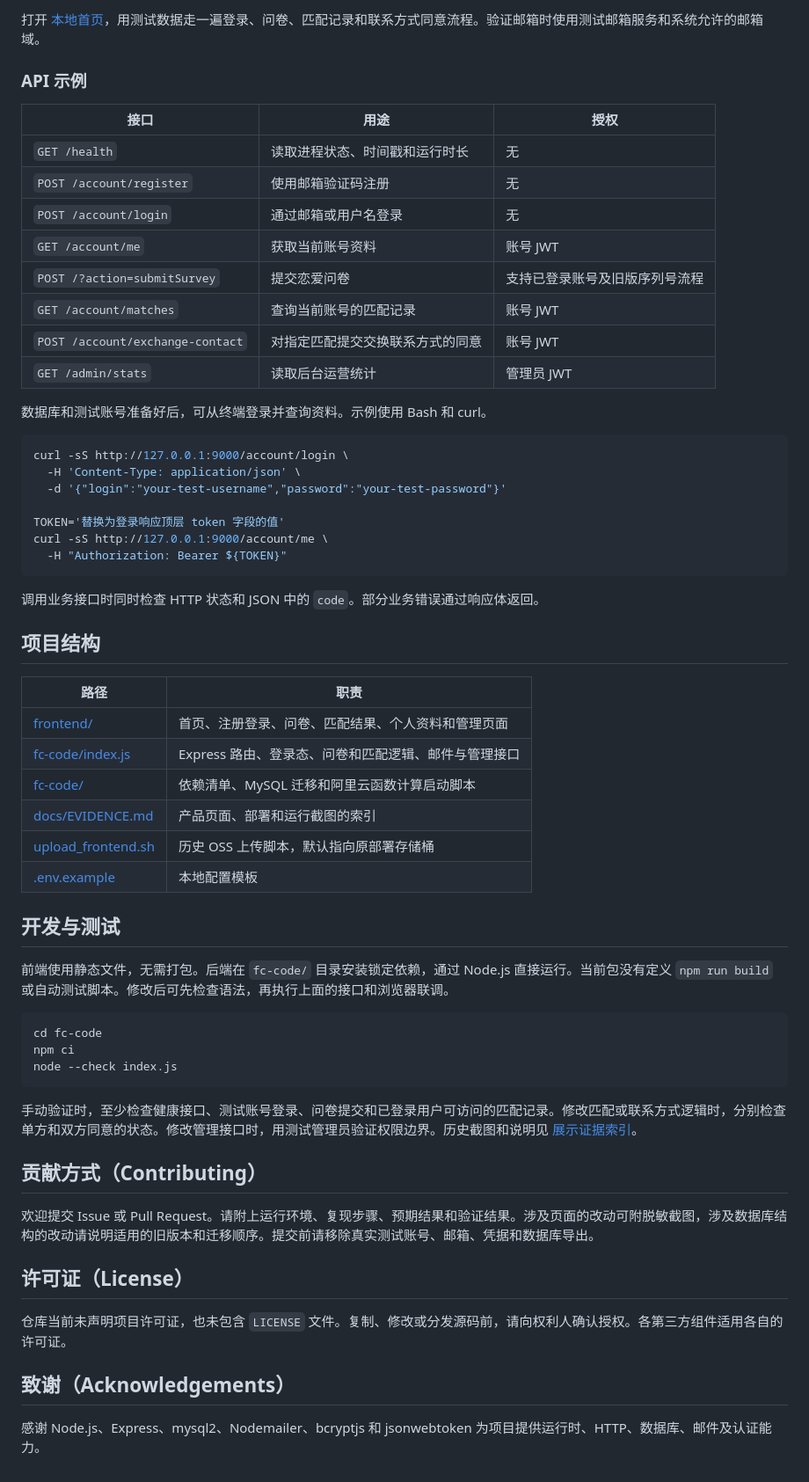
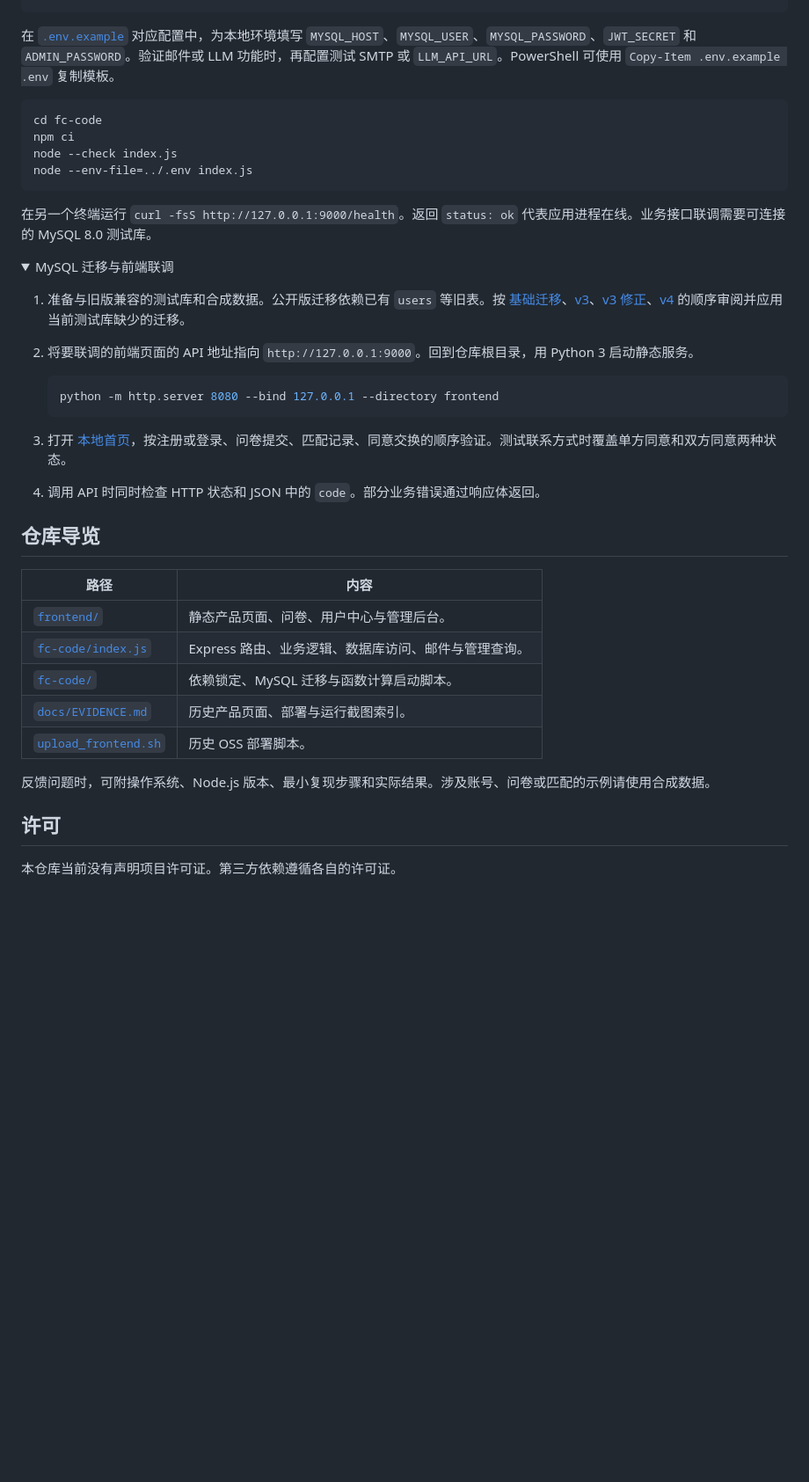
Before and after one commit to JJJJCCCCCCC/fancyU, a Markdown page: README.md, the part around one of its changes. Shown at 88% size. Rendered like a GitHub page; folded sections open; blank space fills up the shorter version.

````diff
--- a/README.md
+++ b/README.md
@@ -90,75 +113,43 @@ python -m http.server 8080 --bind 127.0.0.1 --directory frontend
 ```
 
-打开 [本地首页](http://127.0.0.1:8080/)，用测试数据走一遍登录、问卷、匹配记录和联系方式同意流程。验证邮箱时使用测试邮箱服务和系统允许的邮箱域。
-
-### API 示例
-
-| 接口 | 用途 | 授权 |
-| --- | --- | --- |
-| `GET /health` | 读取进程状态、时间戳和运行时长 | 无 |
-| `POST /account/register` | 使用邮箱验证码注册 | 无 |
-| `POST /account/login` | 通过邮箱或用户名登录 | 无 |
-| `GET /account/me` | 获取当前账号资料 | 账号 JWT |
-| `POST /?action=submitSurvey` | 提交恋爱问卷 | 支持已登录账号及旧版序列号流程 |
-| `GET /account/matches` | 查询当前账号的匹配记录 | 账号 JWT |
-| `POST /account/exchange-contact` | 对指定匹配提交交换联系方式的同意 | 账号 JWT |
-| `GET /admin/stats` | 读取后台运营统计 | 管理员 JWT |
-
-数据库和测试账号准备好后，可从终端登录并查询资料。示例使用 Bash 和 curl。
-
-```bash
-curl -sS http://127.0.0.1:9000/account/login \
-  -H 'Content-Type: application/json' \
-  -d '{"login":"your-test-username","password":"your-test-password"}'
-
-TOKEN='替换为登录响应顶层 token 字段的值'
-curl -sS http://127.0.0.1:9000/account/me \
-  -H "Authorization: Bearer ${TOKEN}"
-```
-
-调用业务接口时同时检查 HTTP 状态和 JSON 中的 `code`。部分业务错误通过响应体返回。
-
-<a id="structure"></a>
-
-## 项目结构
-
-| 路径 | 职责 |
-| --- | --- |
-| [frontend/](frontend/) | 首页、注册登录、问卷、匹配结果、个人资料和管理页面 |
-| [fc-code/index.js](fc-code/index.js) | Express 路由、登录态、问卷和匹配逻辑、邮件与管理接口 |
-| [fc-code/](fc-code/) | 依赖清单、MySQL 迁移和阿里云函数计算启动脚本 |
-| [docs/EVIDENCE.md](docs/EVIDENCE.md) | 产品页面、部署和运行截图的索引 |
-| [upload_frontend.sh](upload_frontend.sh) | 历史 OSS 上传脚本，默认指向原部署存储桶 |
-| [.env.example](.env.example) | 本地配置模板 |
-
-<a id="development"></a>
-
-## 开发与测试
-
-前端使用静态文件，无需打包。后端在 `fc-code/` 目录安装锁定依赖，通过 Node.js 直接运行。当前包没有定义 `npm run build` 或自动测试脚本。修改后可先检查语法，再执行上面的接口和浏览器联调。
+在 [`.env.example`](.env.example) 对应配置中，为本地环境填写 `MYSQL_HOST`、`MYSQL_USER`、`MYSQL_PASSWORD`、`JWT_SECRET` 和 `ADMIN_PASSWORD`。验证邮件或 LLM 功能时，再配置测试 SMTP 或 `LLM_API_URL`。PowerShell 可使用 `Copy-Item .env.example .env` 复制模板。
 
 ```bash
 cd fc-code
 npm ci
 node --check index.js
+node --env-file=../.env index.js
 ```
 
-手动验证时，至少检查健康接口、测试账号登录、问卷提交和已登录用户可访问的匹配记录。修改匹配或联系方式逻辑时，分别检查单方和双方同意的状态。修改管理接口时，用测试管理员验证权限边界。历史截图和说明见 [展示证据索引](docs/EVIDENCE.md)。
+在另一个终端运行 `curl -fsS http://127.0.0.1:9000/health`。返回 `status: ok` 代表应用进程在线。业务接口联调需要可连接的 MySQL 8.0 测试库。
 
-<a id="contributing"></a>
+<details>
+<summary>MySQL 迁移与前端联调</summary>
 
-## 贡献方式（Contributing）
+1. 准备与旧版兼容的测试库和合成数据。公开版迁移依赖已有 `users` 等旧表。按 [基础迁移](fc-code/migration.sql)、[v3](fc-code/migration_v3.sql)、[v3 修正](fc-code/migration_v3_fix.sql)、[v4](fc-code/migration_v4.sql) 的顺序审阅并应用当前测试库缺少的迁移。
+2. 将要联调的前端页面的 API 地址指向 `http://127.0.0.1:9000`。回到仓库根目录，用 Python 3 启动静态服务。
 
-欢迎提交 Issue 或 Pull Request。请附上运行环境、复现步骤、预期结果和验证结果。涉及页面的改动可附脱敏截图，涉及数据库结构的改动请说明适用的旧版本和迁移顺序。提交前请移除真实测试账号、邮箱、凭据和数据库导出。
+   ```bash
+   python -m http.server 8080 --bind 127.0.0.1 --directory frontend
+   ```
 
-<a id="license"></a>
+3. 打开 [本地首页](http://127.0.0.1:8080/)，按注册或登录、问卷提交、匹配记录、同意交换的顺序验证。测试联系方式时覆盖单方同意和双方同意两种状态。
+4. 调用 API 时同时检查 HTTP 状态和 JSON 中的 `code`。部分业务错误通过响应体返回。
 
-## 许可证（License）
+</details>
 
-仓库当前未声明项目许可证，也未包含 `LICENSE` 文件。复制、修改或分发源码前，请向权利人确认授权。各第三方组件适用各自的许可证。
+## 仓库导览
 
-<a id="acknowledgements"></a>
+| 路径 | 内容 |
+| --- | --- |
+| [`frontend/`](frontend/) | 静态产品页面、问卷、用户中心与管理后台。 |
+| [`fc-code/index.js`](fc-code/index.js) | Express 路由、业务逻辑、数据库访问、邮件与管理查询。 |
+| [`fc-code/`](fc-code/) | 依赖锁定、MySQL 迁移与函数计算启动脚本。 |
+| [`docs/EVIDENCE.md`](docs/EVIDENCE.md) | 历史产品页面、部署与运行截图索引。 |
+| [`upload_frontend.sh`](upload_frontend.sh) | 历史 OSS 部署脚本。 |
 
-## 致谢（Acknowledgements）
+反馈问题时，可附操作系统、Node.js 版本、最小复现步骤和实际结果。涉及账号、问卷或匹配的示例请使用合成数据。
 
-感谢 Node.js、Express、mysql2、Nodemailer、bcryptjs 和 jsonwebtoken 为项目提供运行时、HTTP、数据库、邮件及认证能力。
+## 许可
+
+本仓库当前没有声明项目许可证。第三方依赖遵循各自的许可证。
````
Also changed, not shown: other parts of README.md (+95 -72 lines), docs/screenshots/fancyu-fc-monitoring.png (added), docs/screenshots/fancyu-product.png (added).
